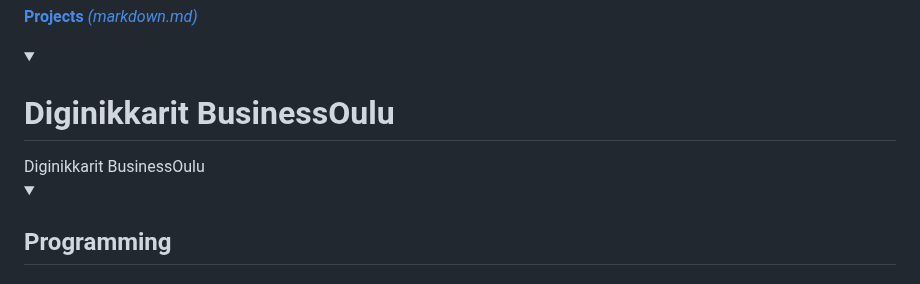
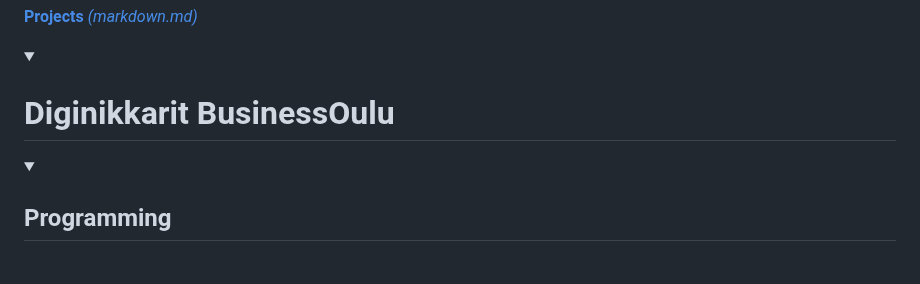
Before and after one commit to NicknameAlwaystaken/NicknameAlwaystaken.github.io, a Markdown page: Showcase/markdown.md, the part around the change. Rendered like a GitHub page; folded sections open.

Commit message:
didn't work haha

```diff
--- a/Showcase/markdown.md
+++ b/Showcase/markdown.md
@@ -5,7 +5,7 @@
 [**Projects** *(markdown.md)*](markdown.md#diginikkarit-businessoulu)
 
 </details>
-<details>Diginikkarit BusinessOulu<summary><h1>Diginikkarit BusinessOulu</h1></summary>
+<details><summary><h1>Diginikkarit BusinessOulu</h1></summary>
 
 <details><summary><h2>Programming</h2></summary>
 
```
